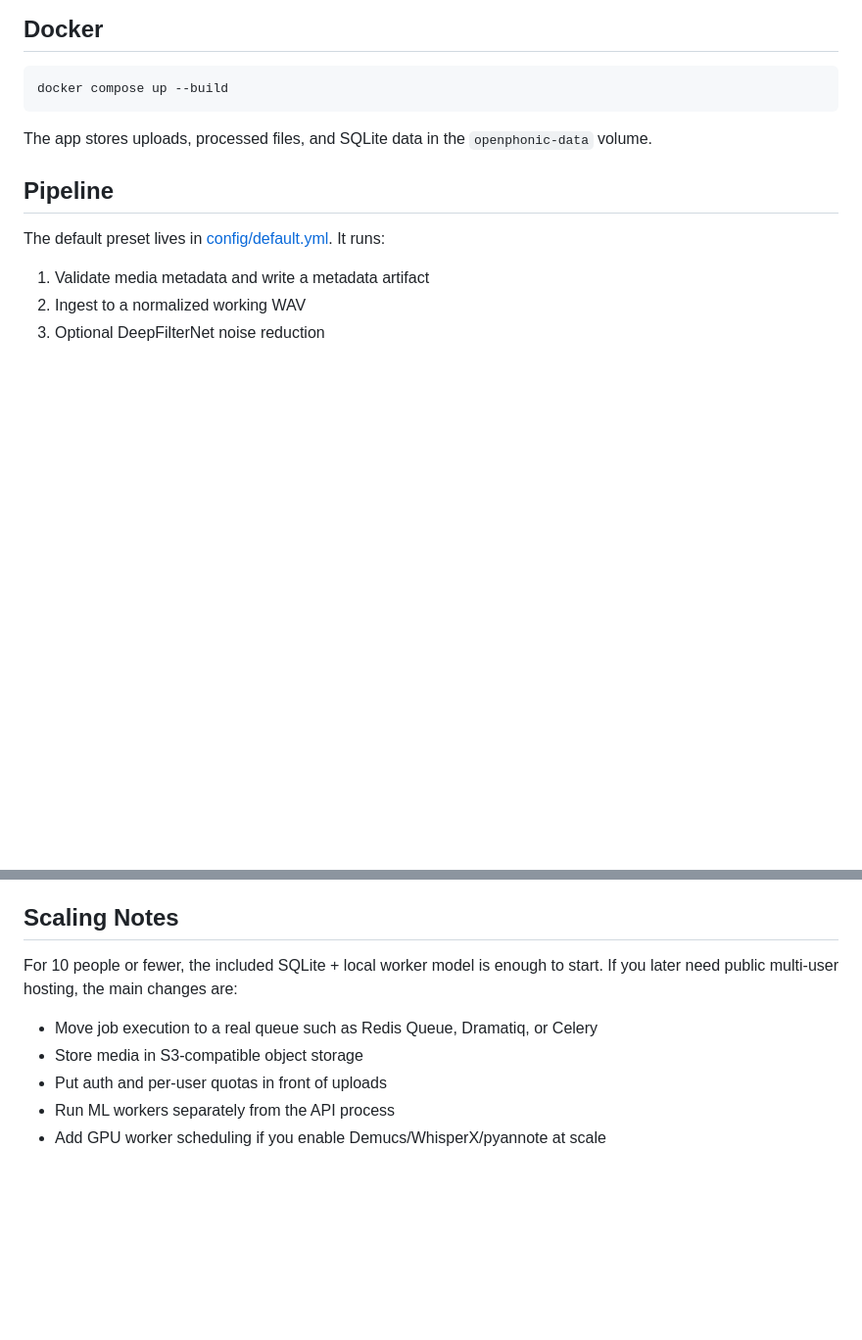
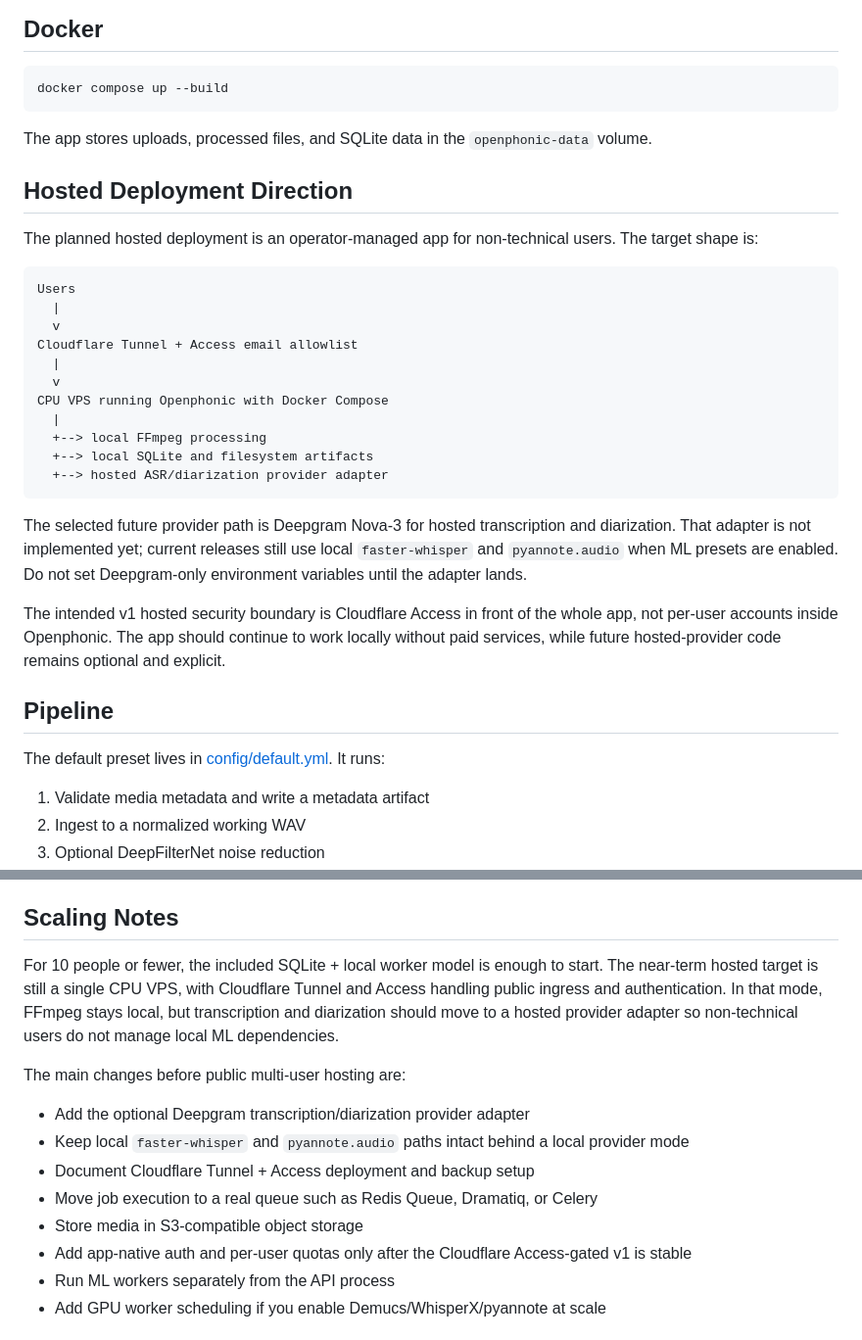
Before and after one commit to tyrimedio/openphonic, a Markdown page: README.md, 2 parts joined by grey strips. Shown at 98% size. Rendered like a GitHub page; blank space fills up the shorter version.

Commit message:
Align docs with hosted deployment direction

````diff
--- a/README.md
+++ b/README.md
@@ -226,6 +226,35 @@ docker compose up --build
 
 The app stores uploads, processed files, and SQLite data in the `openphonic-data` volume.
 
+## Hosted Deployment Direction
+
+The planned hosted deployment is an operator-managed app for non-technical
+users. The target shape is:
+
+```text
+Users
+  |
+  v
+Cloudflare Tunnel + Access email allowlist
+  |
+  v
+CPU VPS running Openphonic with Docker Compose
+  |
+  +--> local FFmpeg processing
+  +--> local SQLite and filesystem artifacts
+  +--> hosted ASR/diarization provider adapter
+```
+
+The selected future provider path is Deepgram Nova-3 for hosted transcription
+and diarization. That adapter is not implemented yet; current releases still use
+local `faster-whisper` and `pyannote.audio` when ML presets are enabled. Do not
+set Deepgram-only environment variables until the adapter lands.
+
+The intended v1 hosted security boundary is Cloudflare Access in front of the
+whole app, not per-user accounts inside Openphonic. The app should continue to
+work locally without paid services, while future hosted-provider code remains
+optional and explicit.
+
 ## Pipeline
 
 The default preset lives in [config/default.yml](config/default.yml). It runs:
@@ -301,11 +330,22 @@ expected CPU/GPU runtime before enabling these stages for production jobs.
 
 ## Scaling Notes
 
-For 10 people or fewer, the included SQLite + local worker model is enough to start. If you later need public multi-user hosting, the main changes are:
+For 10 people or fewer, the included SQLite + local worker model is enough to
+start. The near-term hosted target is still a single CPU VPS, with Cloudflare
+Tunnel and Access handling public ingress and authentication. In that mode,
+FFmpeg stays local, but transcription and diarization should move to a hosted
+provider adapter so non-technical users do not manage local ML dependencies.
 
+The main changes before public multi-user hosting are:
+
+- Add the optional Deepgram transcription/diarization provider adapter
+- Keep local `faster-whisper` and `pyannote.audio` paths intact behind a local
+  provider mode
+- Document Cloudflare Tunnel + Access deployment and backup setup
 - Move job execution to a real queue such as Redis Queue, Dramatiq, or Celery
 - Store media in S3-compatible object storage
-- Put auth and per-user quotas in front of uploads
+- Add app-native auth and per-user quotas only after the Cloudflare Access-gated
+  v1 is stable
 - Run ML workers separately from the API process
 - Add GPU worker scheduling if you enable Demucs/WhisperX/pyannote at scale
 
````
Also changed, not shown: docs/local-verification.md (+7 -0 lines).
